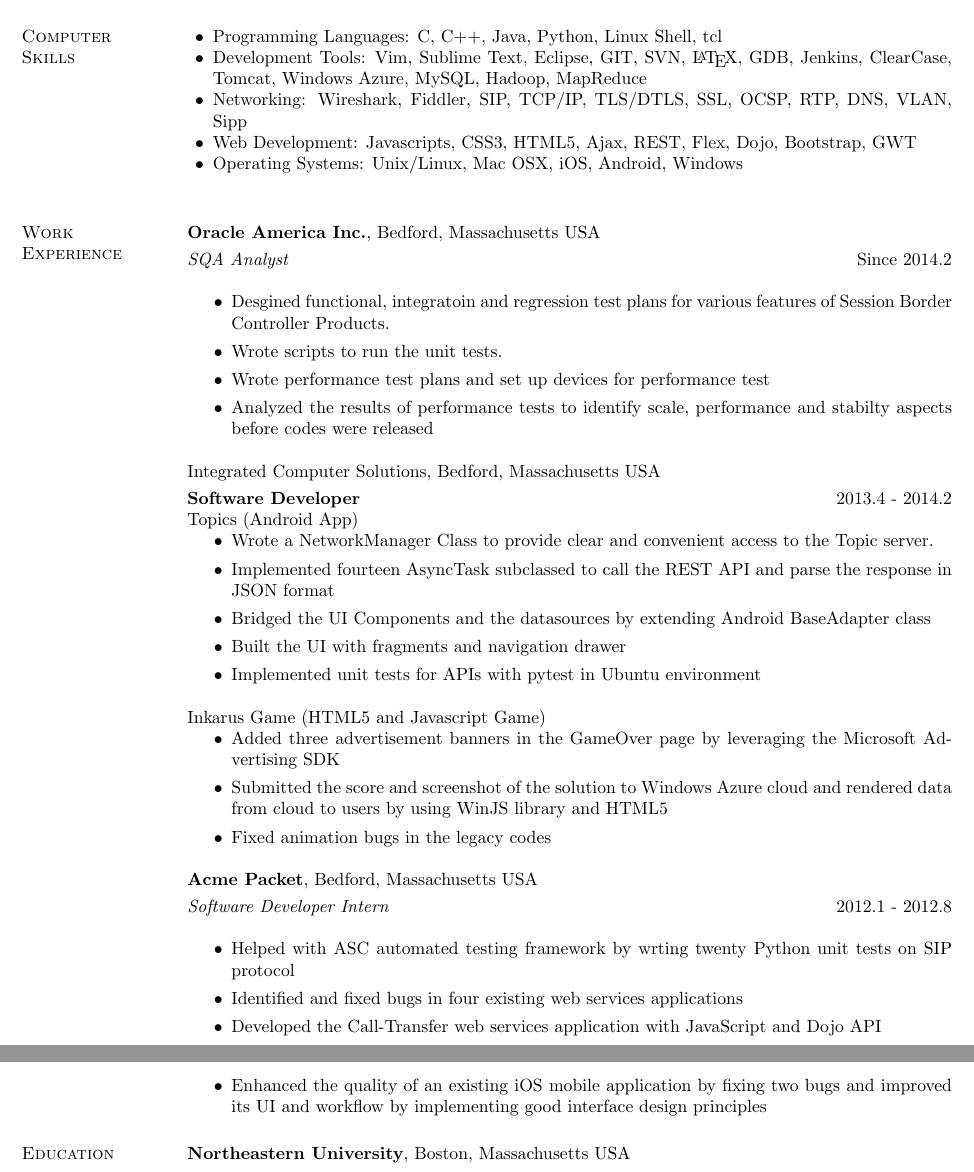
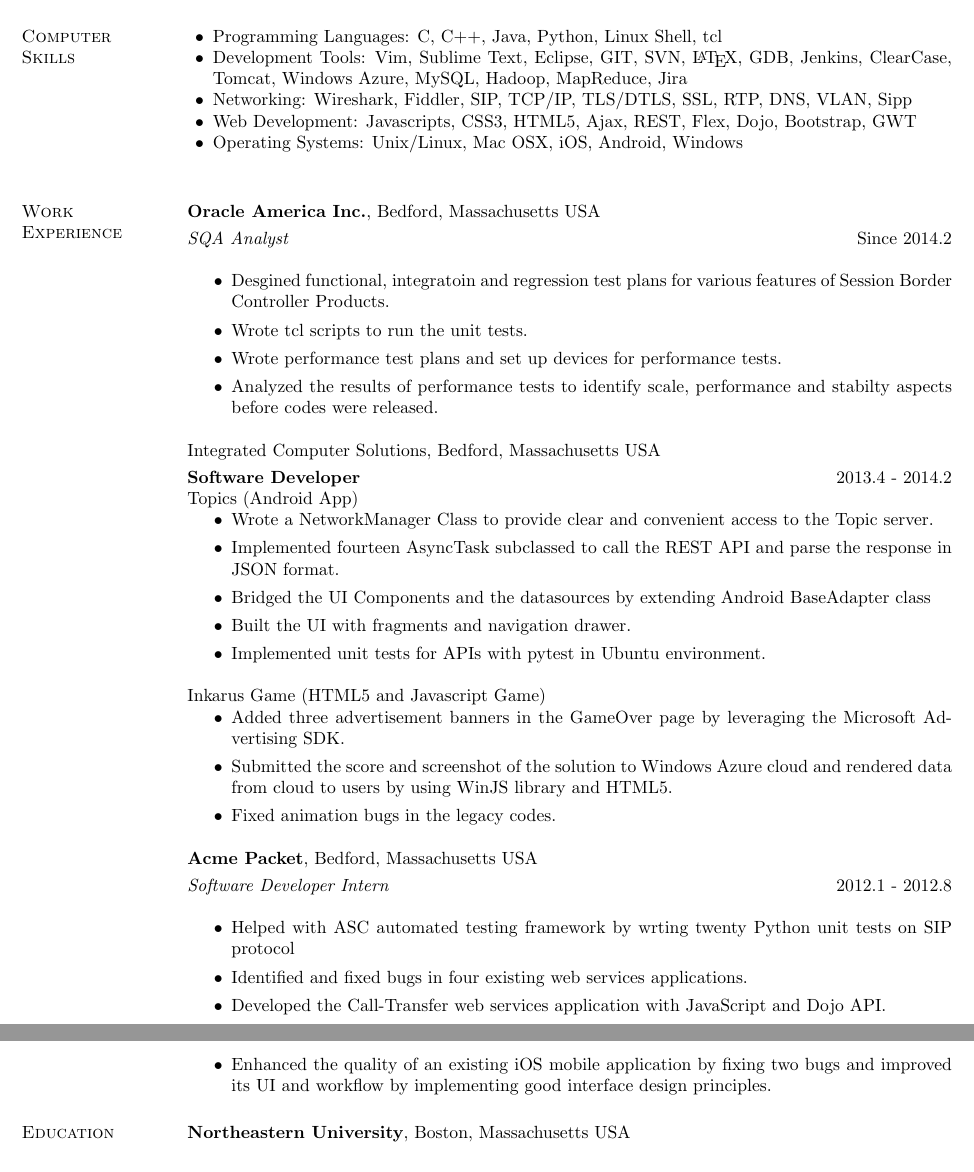
Before and after one commit to liangyu/resume, a LaTeX CV (current/lyu.tex): two parts of pages 1 and 2 of 2, joined at a grey line, cut so that both start at the same text. Compiled offline with pdfLaTeX.

Commit message:
added a skillset to resume

```diff
--- a/current/lyu.tex
+++ b/current/lyu.tex
@@ -40,9 +40,9 @@
 \item Programming Languages: C, C++, Java, Python, Linux Shell, tcl
 \item Development Tools: Vim, Sublime Text, Eclipse, GIT, SVN, \LaTeX,
                          GDB, Jenkins, ClearCase, Tomcat, Windows Azure,
-                         MySQL, Hadoop, MapReduce
+                         MySQL, Hadoop, MapReduce, Jira
 \item Networking: Wireshark, Fiddler, SIP, TCP/IP, TLS/DTLS,
-                  SSL, OCSP, RTP, DNS, VLAN, Sipp
+                  SSL, RTP, DNS, VLAN, Sipp
 \item Web Development: Javascripts, CSS3, HTML5, Ajax,
                        REST, Flex, Dojo, Bootstrap, GWT
 \item Operating Systems:  Unix/Linux, Mac OSX, iOS, Android, Windows\\
@@ -56,10 +56,10 @@
 \begin{itemize}
 \item Desgined functional, integratoin and regression test plans for various features
 of Session Border Controller Products.
-\item Wrote scripts to run the unit tests.
-\item Wrote performance test plans and set up devices for performance test
+\item Wrote tcl scripts to run the unit tests.
+\item Wrote performance test plans and set up devices for performance tests.
 \item Analyzed the results of performance tests to identify scale, performance and
-stabilty aspects before codes were released
+stabilty aspects before codes were released.
 \end{itemize}
 
 % ICS
@@ -71,31 +71,31 @@
 \begin{itemize}
 \item Wrote a NetworkManager Class to provide clear and convenient access to the Topic server.
 \item Implemented fourteen AsyncTask subclassed to call the REST API and parse the response
-in JSON format
+in JSON format.
 \item Bridged the UI Components and the datasources by extending Android BaseAdapter class
-\item Built the UI with fragments and navigation drawer
-\item Implemented unit tests for APIs with pytest in Ubuntu environment
+\item Built the UI with fragments and navigation drawer.
+\item Implemented unit tests for APIs with pytest in Ubuntu environment.
 \end{itemize}
 
 Inkarus Game (HTML5 and Javascript Game)
 \begin{itemize}
 \item Added three advertisement banners in the GameOver page by leveraging
-the Microsoft Advertising SDK
+the Microsoft Advertising SDK.
 \item Submitted the score and screenshot of the solution to Windows Azure cloud
-and rendered data from cloud to users by using WinJS library and HTML5
-\item Fixed animation bugs in the legacy codes
+and rendered data from cloud to users by using WinJS library and HTML5.
+\item Fixed animation bugs in the legacy codes.
 \end{itemize}
 
+% Acme Packet
 {\bf Acme Packet}, Bedford, Massachusetts USA
 
 \vspace{-.3cm}
 {\em Software Developer Intern} \hfill {2012.1 - 2012.8}\\
 \begin{itemize}
 \item Helped with ASC automated testing framework by wrting twenty Python unit tests on SIP protocol
-\item Identified and fixed bugs in four existing web services applications
-\item Developed the Call-Transfer web services application with JavaScript and Dojo API
-\item Enhanced the quality of an existing iOS mobile application by fixing two bugs and improved its UI and
-workflow by implementing good interface design principles
+\item Identified and fixed bugs in four existing web services applications.
+\item Developed the Call-Transfer web services application with JavaScript and Dojo API.
+\item Enhanced the quality of an existing iOS mobile application by fixing two bugs and improved its UI and workflow by implementing good interface design principles.
 \end{itemize}
 
 \section{\sc Education}
```
